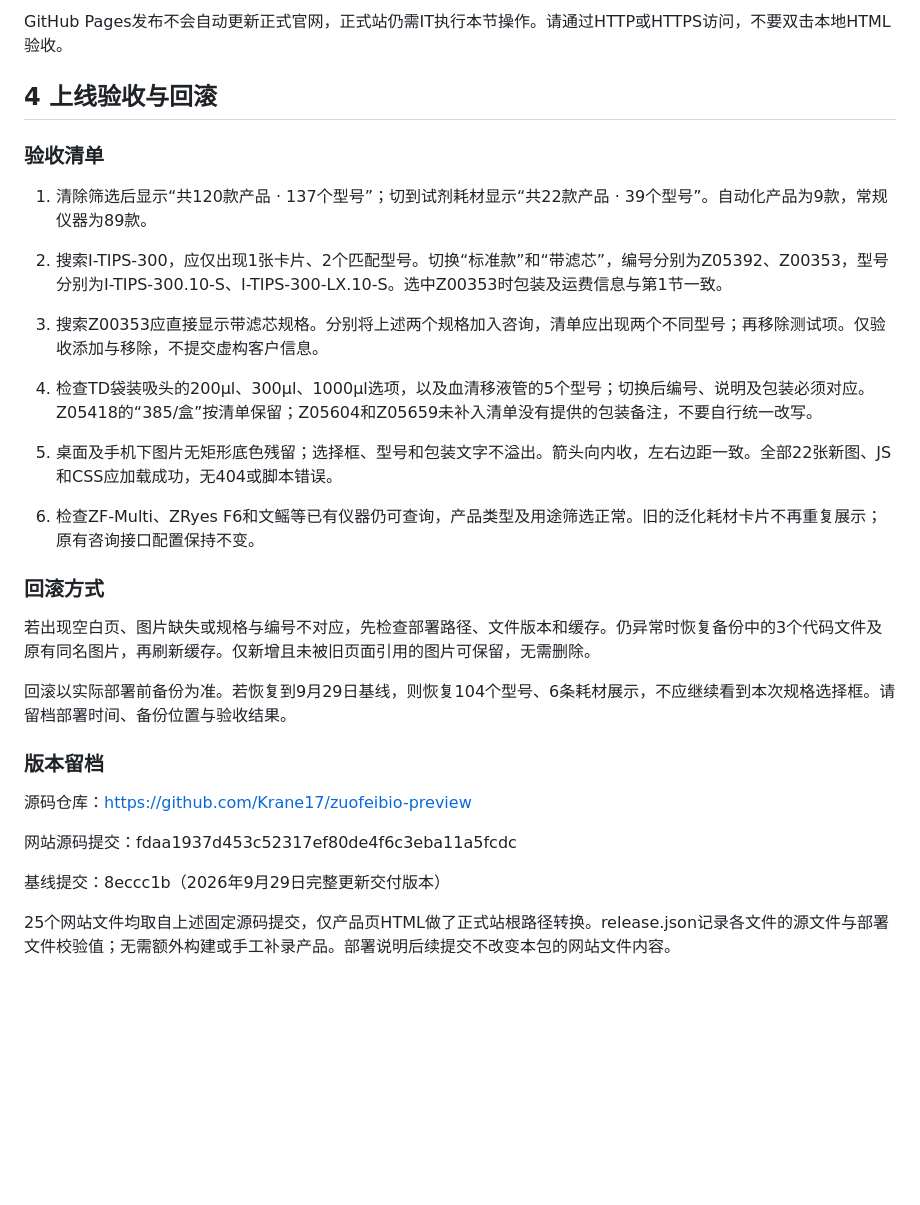
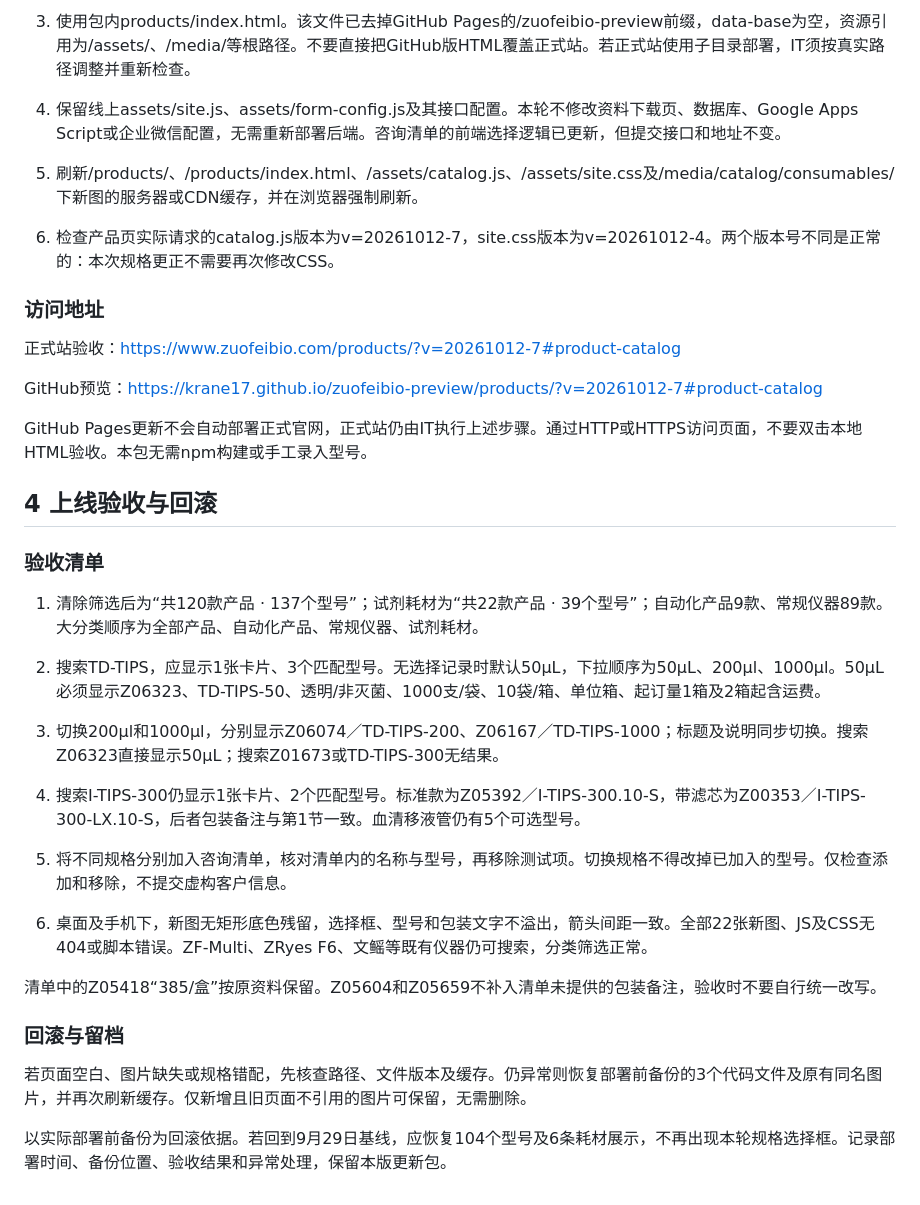
Before and after one commit to Krane17/zuofeibio-preview, a Markdown page: docs/updates/2026-10-12.md, the part around one of its changes. GitHub-like rendering; blank space fills up the shorter version.

```diff
--- a/docs/updates/2026-10-12.md
+++ b/docs/updates/2026-10-12.md
@@ -55,34 +67,40 @@ GitHub预览地址：https://krane17.github.io/zuofeibio-preview/products/
 
-GitHub Pages发布不会自动更新正式官网，正式站仍需IT执行本节操作。请通过HTTP或HTTPS访问，不要双击本地HTML验收。
+3. 使用包内products/index.html。该文件已去掉GitHub Pages的/zuofeibio-preview前缀，data-base为空，资源引用为/assets/、/media/等根路径。不要直接把GitHub版HTML覆盖正式站。若正式站使用子目录部署，IT须按真实路径调整并重新检查。
+
+4. 保留线上assets/site.js、assets/form-config.js及其接口配置。本轮不修改资料下载页、数据库、Google Apps Script或企业微信配置，无需重新部署后端。咨询清单的前端选择逻辑已更新，但提交接口和地址不变。
+
+5. 刷新/products/、/products/index.html、/assets/catalog.js、/assets/site.css及/media/catalog/consumables/下新图的服务器或CDN缓存，并在浏览器强制刷新。
+
+6. 检查产品页实际请求的catalog.js版本为v=20261012-7，site.css版本为v=20261012-4。两个版本号不同是正常的：本次规格更正不需要再次修改CSS。
+
+### 访问地址
+
+正式站验收：https://www.zuofeibio.com/products/?v=20261012-7#product-catalog
+
+GitHub预览：https://krane17.github.io/zuofeibio-preview/products/?v=20261012-7#product-catalog
+
+GitHub Pages更新不会自动部署正式官网，正式站仍由IT执行上述步骤。通过HTTP或HTTPS访问页面，不要双击本地HTML验收。本包无需npm构建或手工录入型号。
 
 ## 4 上线验收与回滚
 
 ### 验收清单
 
-1. 清除筛选后显示“共120款产品 · 137个型号”；切到试剂耗材显示“共22款产品 · 39个型号”。自动化产品为9款，常规仪器为89款。
+1. 清除筛选后为“共120款产品 · 137个型号”；试剂耗材为“共22款产品 · 39个型号”；自动化产品9款、常规仪器89款。大分类顺序为全部产品、自动化产品、常规仪器、试剂耗材。
 
-2. 搜索I-TIPS-300，应仅出现1张卡片、2个匹配型号。切换“标准款”和“带滤芯”，编号分别为Z05392、Z00353，型号分别为I-TIPS-300.10-S、I-TIPS-300-LX.10-S。选中Z00353时包装及运费信息与第1节一致。
+2. 搜索TD-TIPS，应显示1张卡片、3个匹配型号。无选择记录时默认50μL，下拉顺序为50μL、200μl、1000μl。50μL必须显示Z06323、TD-TIPS-50、透明/非灭菌、1000支/袋、10袋/箱、单位箱、起订量1箱及2箱起含运费。
 
-3. 搜索Z00353应直接显示带滤芯规格。分别将上述两个规格加入咨询，清单应出现两个不同型号；再移除测试项。仅验收添加与移除，不提交虚构客户信息。
+3. 切换200μl和1000μl，分别显示Z06074／TD-TIPS-200、Z06167／TD-TIPS-1000；标题及说明同步切换。搜索Z06323直接显示50μL；搜索Z01673或TD-TIPS-300无结果。
 
-4. 检查TD袋装吸头的200μl、300μl、1000μl选项，以及血清移液管的5个型号；切换后编号、说明及包装必须对应。Z05418的“385/盒”按清单保留；Z05604和Z05659未补入清单没有提供的包装备注，不要自行统一改写。
+4. 搜索I-TIPS-300仍显示1张卡片、2个匹配型号。标准款为Z05392／I-TIPS-300.10-S，带滤芯为Z00353／I-TIPS-300-LX.10-S，后者包装备注与第1节一致。血清移液管仍有5个可选型号。
 
-5. 桌面及手机下图片无矩形底色残留；选择框、型号和包装文字不溢出。箭头向内收，左右边距一致。全部22张新图、JS和CSS应加载成功，无404或脚本错误。
+5. 将不同规格分别加入咨询清单，核对清单内的名称与型号，再移除测试项。切换规格不得改掉已加入的型号。仅检查添加和移除，不提交虚构客户信息。
 
-6. 检查ZF-Multi、ZRyes F6和文鳐等已有仪器仍可查询，产品类型及用途筛选正常。旧的泛化耗材卡片不再重复展示；原有咨询接口配置保持不变。
+6. 桌面及手机下，新图无矩形底色残留，选择框、型号和包装文字不溢出，箭头间距一致。全部22张新图、JS及CSS无404或脚本错误。ZF-Multi、ZRyes F6、文鳐等既有仪器仍可搜索，分类筛选正常。
 
-### 回滚方式
+清单中的Z05418“385/盒”按原资料保留。Z05604和Z05659不补入清单未提供的包装备注，验收时不要自行统一改写。
 
-若出现空白页、图片缺失或规格与编号不对应，先检查部署路径、文件版本和缓存。仍异常时恢复备份中的3个代码文件及原有同名图片，再刷新缓存。仅新增且未被旧页面引用的图片可保留，无需删除。
+### 回滚与留档
 
-回滚以实际部署前备份为准。若恢复到9月29日基线，则恢复104个型号、6条耗材展示，不应继续看到本次规格选择框。请留档部署时间、备份位置与验收结果。
+若页面空白、图片缺失或规格错配，先核查路径、文件版本及缓存。仍异常则恢复部署前备份的3个代码文件及原有同名图片，并再次刷新缓存。仅新增且旧页面不引用的图片可保留，无需删除。
 
-### 版本留档
-
-源码仓库：https://github.com/Krane17/zuofeibio-preview
-
-网站源码提交：fdaa1937d453c52317ef80de4f6c3eba11a5fcdc
-
-基线提交：8eccc1b（2026年9月29日完整更新交付版本）
-
-25个网站文件均取自上述固定源码提交，仅产品页HTML做了正式站根路径转换。release.json记录各文件的源文件与部署文件校验值；无需额外构建或手工补录产品。部署说明后续提交不改变本包的网站文件内容。
+以实际部署前备份为回滚依据。若回到9月29日基线，应恢复104个型号及6条耗材展示，不再出现本轮规格选择框。记录部署时间、备份位置、验收结果和异常处理，保留本版更新包。
```
Also changed, not shown: other parts of docs/updates/2026-10-12.md (+40 -28 lines).
